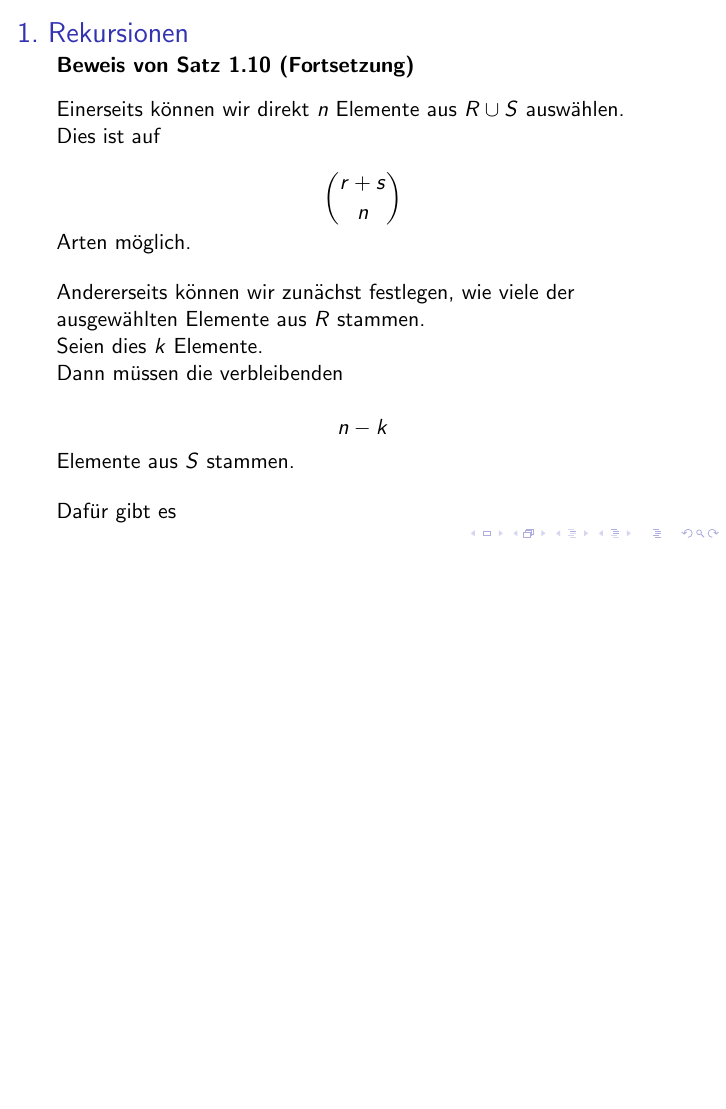
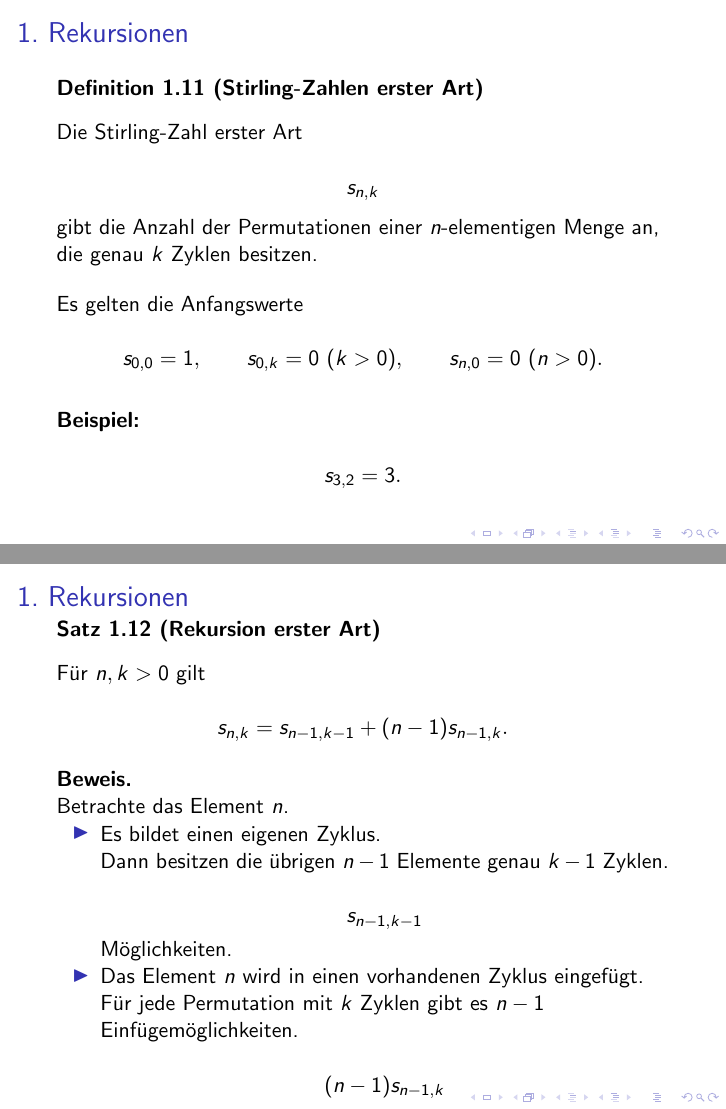
Before and after one commit to vhoehle/Seminar-Vortrag-11, LaTeX slides (slides.tex): page 19 of 19 before the commit and pages 20 and 21 of 23 after it, the two joined at a grey line, the shorter picture padded with empty space. Compiled offline with pdfLaTeX.

Commit message:
Update slides.tex

```diff
--- a/slides.tex
+++ b/slides.tex
@@ -662,3 +662,93 @@ Da beide Ausdrücke dieselbe Menge zählen, folgt
 
 \end{frame}
 
+\begin{frame}{1. Rekursionen}
+
+\textbf{Definition 1.11 (Stirling-Zahlen erster Art)}
+
+\vspace{0.3cm}
+
+Die Stirling-Zahl erster Art
+
+\[
+s_{n,k}
+\]
+
+gibt die Anzahl der Permutationen einer
+\(n\)-elementigen Menge an, die genau
+\(k\) Zyklen besitzen.
+
+\vspace{0.4cm}
+
+Es gelten die Anfangswerte
+
+\[
+s_{0,0}=1,
+\qquad
+s_{0,k}=0 \ (k>0),
+\qquad
+s_{n,0}=0 \ (n>0).
+\]
+
+\vspace{0.4cm}
+
+\textbf{Beispiel:}
+
+\[
+s_{3,2}=3.
+\]
+
+\end{frame}
+
+\begin{frame}{1. Rekursionen}
+
+\textbf{Satz 1.12 (Rekursion erster Art)}
+
+\vspace{0.3cm}
+
+Für \(n,k>0\) gilt
+
+\[
+s_{n,k}
+=
+s_{n-1,k-1}
++
+(n-1)s_{n-1,k}.
+\]
+
+\vspace{0.3cm}
+
+\textbf{Beweis.}
+
+Betrachte das Element \(n\).
+
+\begin{itemize}
+\item Es bildet einen eigenen Zyklus.
+
+Dann besitzen die übrigen \(n-1\) Elemente
+genau \(k-1\) Zyklen.
+
+\[
+s_{n-1,k-1}
+\]
+
+Möglichkeiten.
+
+\item Das Element \(n\) wird in einen vorhandenen
+Zyklus eingefügt.
+
+Für jede Permutation mit \(k\) Zyklen gibt es
+\(n-1\) Einfügemöglichkeiten.
+
+\[
+(n-1)s_{n-1,k}
+\]
+
+Möglichkeiten.
+\end{itemize}
+
+Durch Addition folgt die Behauptung.
+
+\hfill\(\square\)
+
+\end{frame}
@@ -664,0 +768 @@ Da beide Ausdrücke dieselbe Menge zählen, folgt
+gibt die Anzahl der Partitionen einer
@@ -664,0 +822 @@ Da beide Ausdrücke dieselbe Menge zählen, folgt
+Betrachte das Element \(n\).
```
Also changed, not shown: slides.tex (104 more changed lines).
